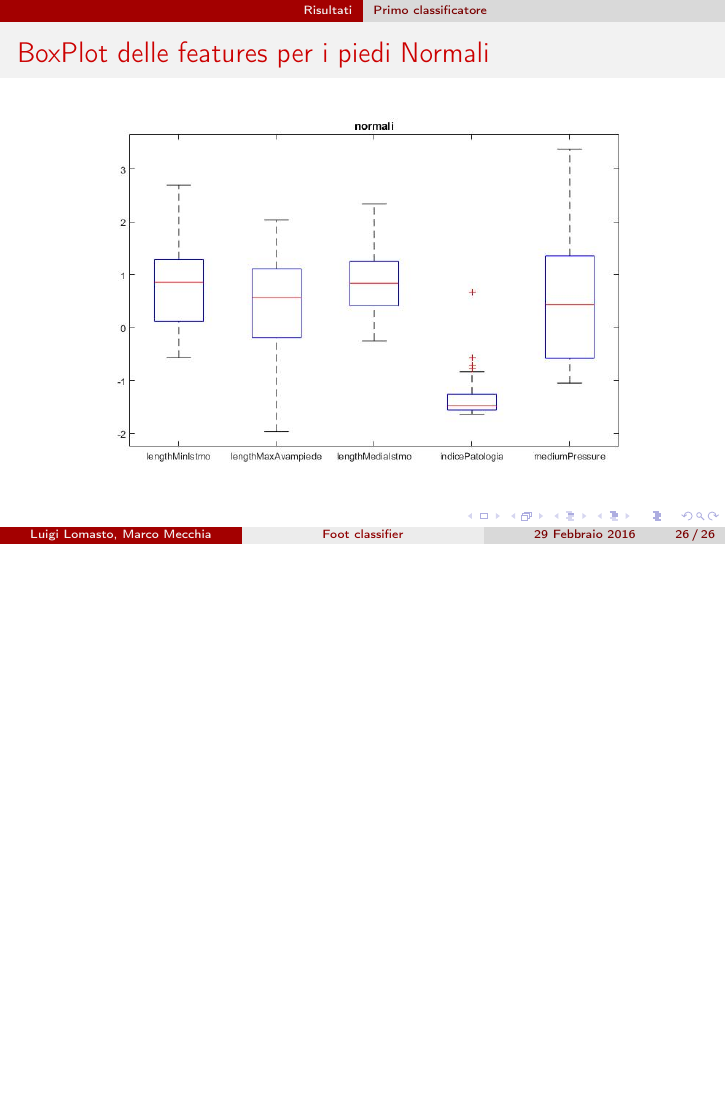
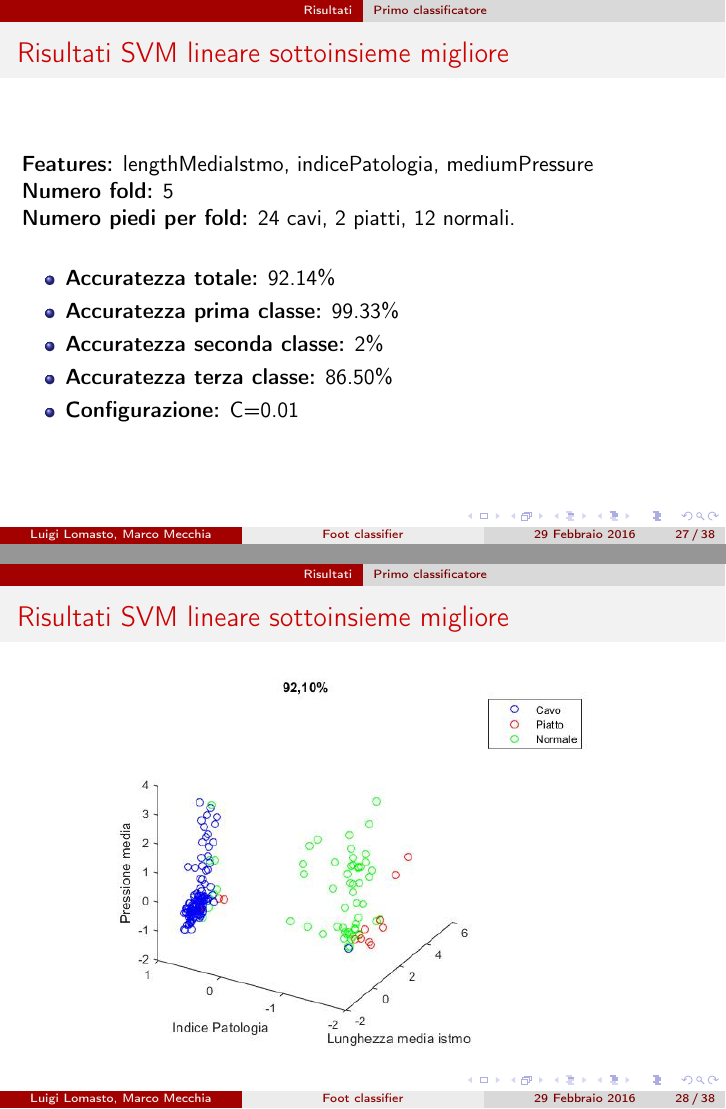
Before and after one commit to luigilomasto/ic, LaTeX slides (Presentazione/template_Beamer.tex): page 26 of 26 before the commit and pages 27 and 28 of 38 after it, the two joined at a grey line, the shorter picture padded with empty space. Compiled offline with pdfLaTeX; the source files are stored in an older character set and shown here as Unicode.

Commit message:
Luigi's part

```diff
--- a/Presentazione/template_Beamer.tex
+++ b/Presentazione/template_Beamer.tex
@@ -322,3 +322,24 @@ immagine
 
 
 \end{frame}
+\begin{frame}
+	\frametitle{Risultati SVM lineare  sottoinsieme migliore}
+
+	\textbf{Features:} lengthMediaIstmo, indicePatologia, mediumPressure \newline
+	\textbf{Numero fold:} 5 \newline
+	\textbf{Numero piedi per fold:} 24 cavi, 2 piatti, 12 normali. \newline
+
+	\begin{itemize}
+		\item \textbf{Accuratezza totale:} 92.14\%
+		\item \textbf{Accuratezza prima classe:} 99.33\%
+		\item \textbf{Accuratezza seconda classe:} 2\%
+		\item \textbf{Accuratezza terza classe:} 86.50\%
+		\item \textbf{Configurazione:} C=0.01
+	\end{itemize}
+\end{frame}
+\begin{frame}
+	\frametitle{Risultati SVM lineare sottoinsieme migliore}
+   \centering{\includegraphics[keepaspectratio,height=190px]{immagini/3bestFeaturesFirrstLinear.jpg}}
+\end{frame}
+\begin{frame}
+	\frametitle{Risultati SVM lineare sottoinsieme migliore}
@@ -324,0 +349,11 @@ immagine
+	\frametitle{Risultati SVM lineare sottoinsieme peggiore}
+
+	\textbf{Features:} lengthMaxAvampiede, mediumPressure \newline
+	\textbf{Numero fold:} 5 \newline
+	\textbf{Numero piedi per fold:} 24 cavi, 2 piatti, 12 normali. \newline
+
+	\begin{itemize}
+		\item \textbf{Accuratezza totale:} 63,15
+		\item \textbf{Accuratezza prima classe:} 91,5
+		\item \textbf{Accuratezza seconda classe:} 	0
+		\item \textbf{Accuratezza terza classe:} 17,83
@@ -324,0 +365 @@ immagine
+	\frametitle{Risultati SVM lineare sottoinsieme peggiore}
@@ -324,0 +369 @@ immagine
+	\frametitle{Risultati SVM lineare sottoinsieme peggiore}
@@ -324,0 +377,7 @@ immagine
+	\textbf{Numero piedi per fold:} 24 cavi, 2 piatti, 12 normali. \newline
+
+	\begin{itemize}
+		\item \textbf{Accuratezza totale:} 89,47\%
+		\item \textbf{Accuratezza prima classe:} 99,25\%
+		\item \textbf{Accuratezza seconda classe:}  0\%
+		\item \textbf{Accuratezza terza classe:} 84,5\%
@@ -324,0 +396,9 @@ immagine
+	\textbf{Features:} lengthMediaIstmo, indicePatologia \newline
+	\textbf{Numero fold:} 5 \newline
+	\textbf{Numero piedi per fold:} 24 cavi, 2 piatti, 12 normali. \newline
+
+	\begin{itemize}
+		\item \textbf{Accuratezza totale:} 92,63\%
+		\item \textbf{Accuratezza prima classe:} 100\%
+		\item \textbf{Accuratezza seconda classe:}  0\%
+		\item \textbf{Accuratezza terza classe:} 93,3\%
@@ -324,0 +417,9 @@ immagine
+	\textbf{Features:} lengthMediaIstmo, indicePatologia \newline
+	\textbf{Numero fold:} 5 \newline
+	\textbf{Numero piedi per fold:} 24 cavi, 2 piatti, 12 normali. \newline
+
+	\begin{itemize}
+		\item \textbf{Accuratezza totale:} 89.47\%
+		\item \textbf{Accuratezza prima classe:} 99.16\%
+		\item \textbf{Accuratezza seconda classe:}  0\%
+		\item \textbf{Accuratezza terza classe:} 85\%
```
Also changed, not shown: Presentazione/template_Beamer.tex (52 more changed lines), 2 other files.
